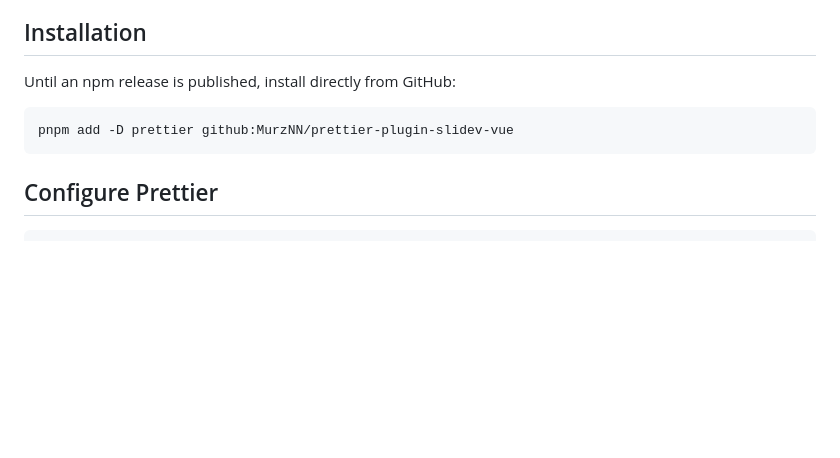
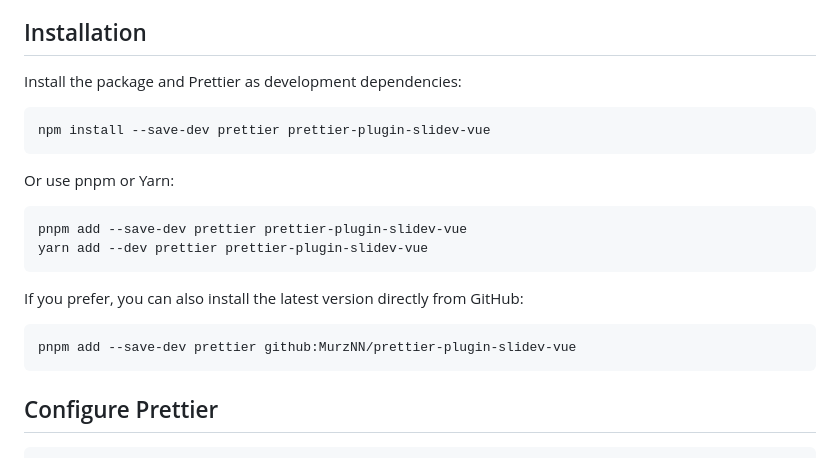
Before and after one commit to MurzNN/prettier-plugin-slidev-vue, a Markdown page: README.md, the part around the change. Rendered like a GitHub page; blank space fills up the shorter version.

Commit message:
docs: Add NPM install section

````diff
--- a/README.md
+++ b/README.md
@@ -15,10 +15,23 @@ It owns its sorting dependencies and does not load your project's ESLint config.
 
 ## Installation
 
-Until an npm release is published, install directly from GitHub:
+Install the package and Prettier as development dependencies:
 
 ```sh
-pnpm add -D prettier github:MurzNN/prettier-plugin-slidev-vue
+npm install --save-dev prettier prettier-plugin-slidev-vue
+```
+
+Or use pnpm or Yarn:
+
+```sh
+pnpm add --save-dev prettier prettier-plugin-slidev-vue
+yarn add --dev prettier prettier-plugin-slidev-vue
+```
+
+If you prefer, you can also install the latest version directly from GitHub:
+
+```sh
+pnpm add --save-dev prettier github:MurzNN/prettier-plugin-slidev-vue
 ```
 
 ## Configure Prettier
````
